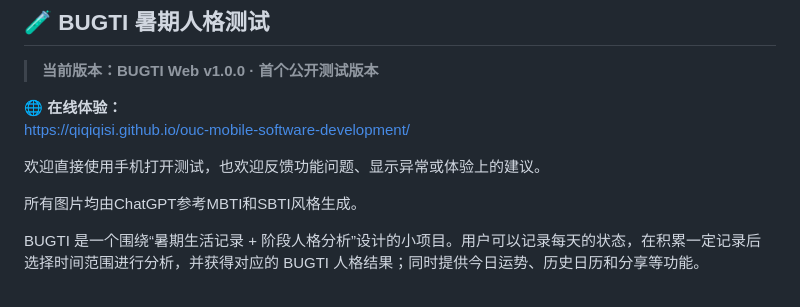
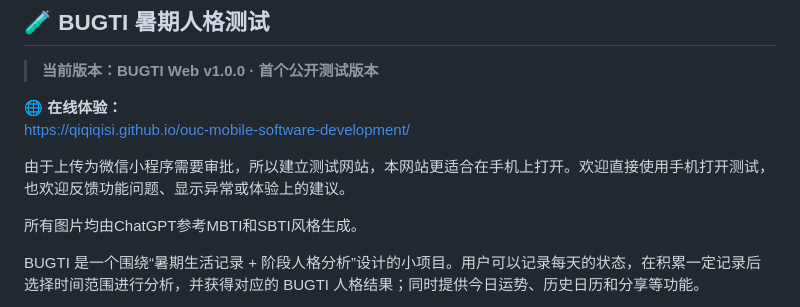
Before and after one commit to qiqiqisi/ouc-mobile-software-development, a Markdown page: README.md, the part around the change. Drawn GitHub-style.

```diff
--- a/README.md
+++ b/README.md
@@ -13,7 +13,7 @@
 🌐 **在线体验：**
 https://qiqiqisi.github.io/ouc-mobile-software-development/
 
-欢迎直接使用手机打开测试，也欢迎反馈功能问题、显示异常或体验上的建议。
+由于上传为微信小程序需要审批，所以建立测试网站，本网站更适合在手机上打开。欢迎直接使用手机打开测试，也欢迎反馈功能问题、显示异常或体验上的建议。
 
 所有图片均由ChatGPT参考MBTI和SBTI风格生成。
 
```
